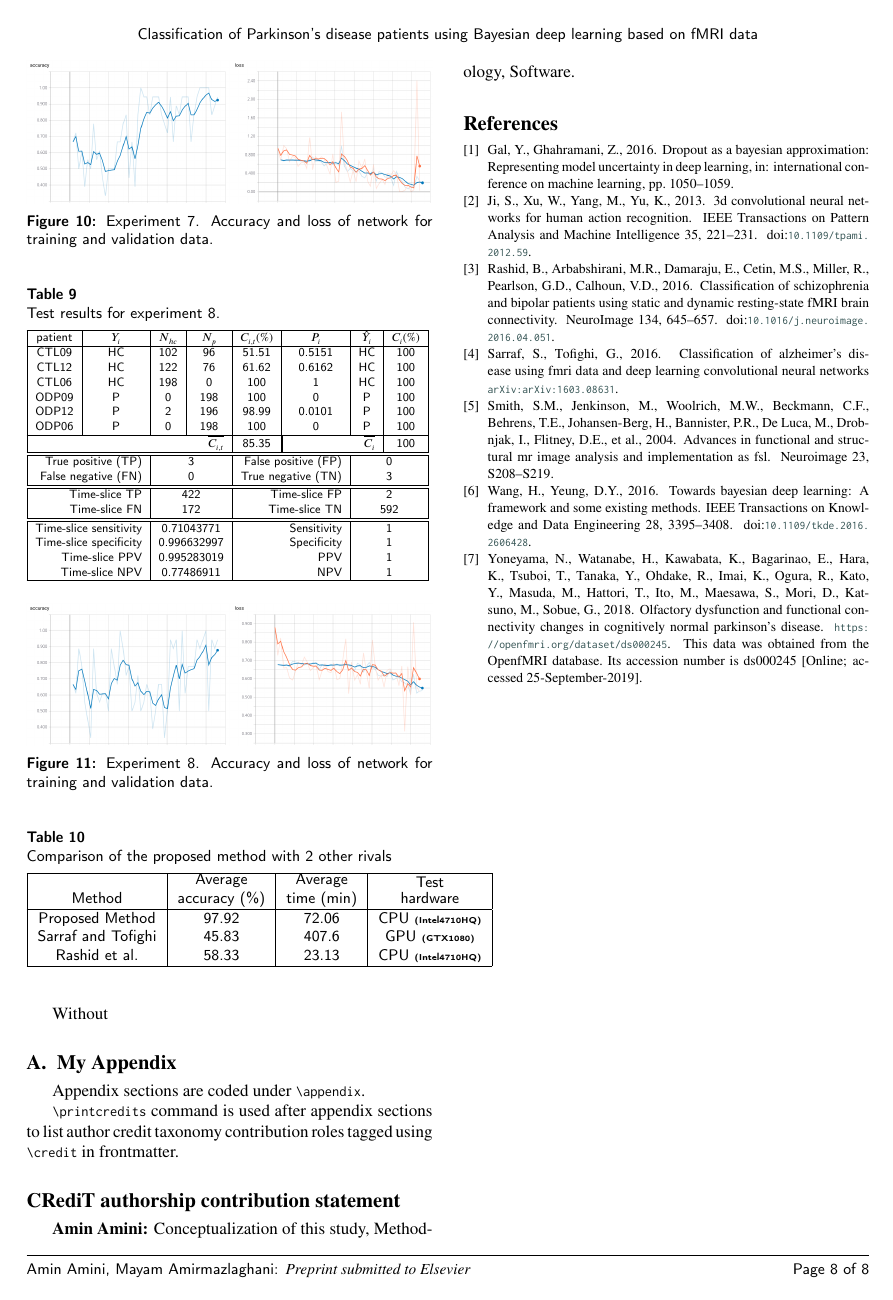
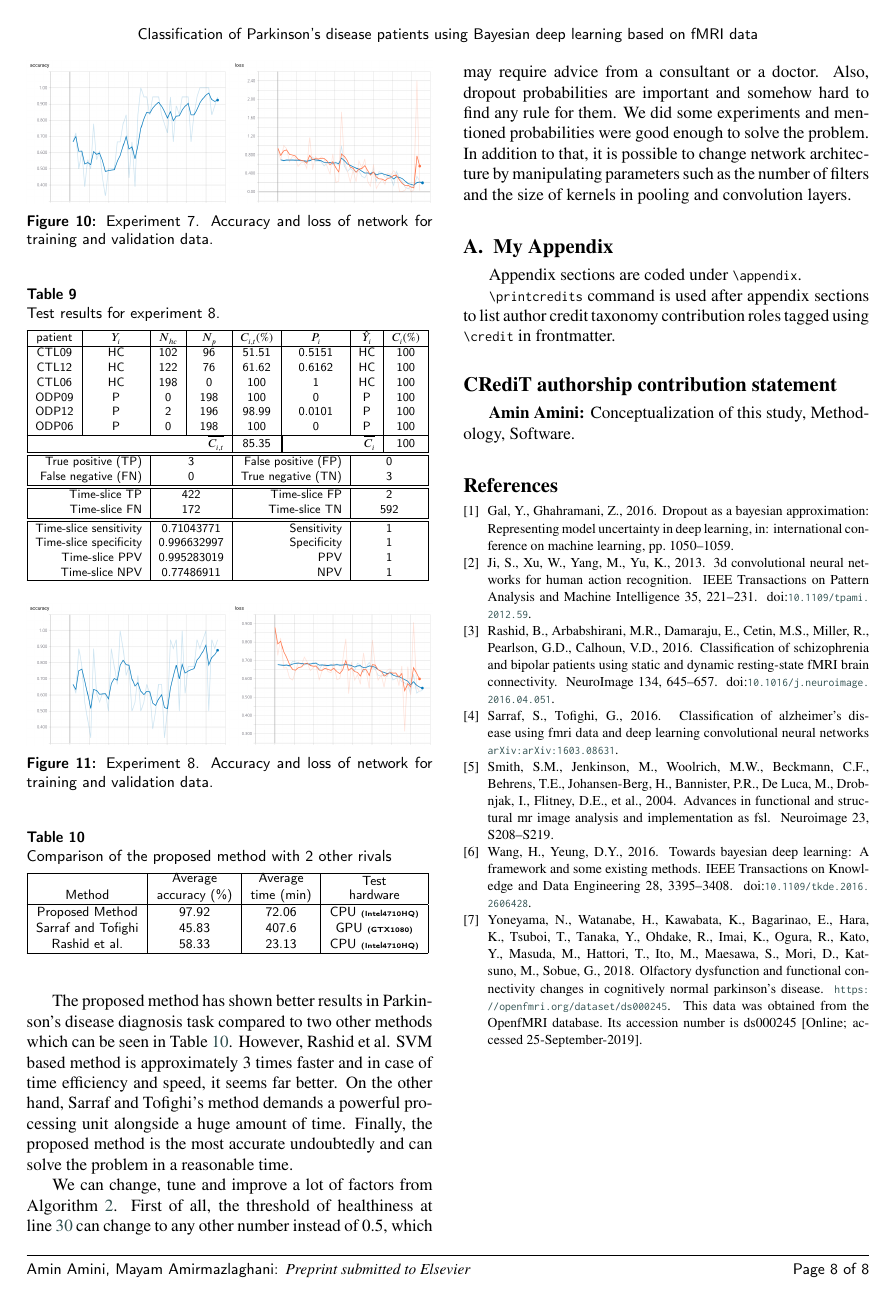
Before and after one commit to amin-amini/BayseanFmriDiseaseDiagnosisLaTeX, a LaTeX paper (article.tex): page 8 of 9. The pictures show the PDF file article.pdf that the author committed with the source.

Commit message:
discussion improved

```diff
--- a/article.tex
+++ b/article.tex
@@ -309,7 +309,7 @@ Now we can start to train our model based on the proposed architecture which is
 
 		\STATE ${P_{i}} \gets {N_{i,hc} \over T_{(=198)}}$
 
-		\IF {$ P_{i} \geq 0.5$}
+		\IF {$ P_{i} \geq 0.5$} \label{alg:proposedMethod:threshold}
 		\STATE $\hat{Y}_i \gets \;$ Healthy Control
 		\ELSE
 		\STATE $\hat{Y}_i \gets \;$ Parkinson's
@@ -962,6 +962,7 @@ Also we tested two other methods for comparison, First Sarraf and Tofighi's meth
 
 \begin{table}
 	\caption{Comparison of the proposed method with 2 other rivals}
+	\resizebox{\linewidth}{!}{%
 	\begin{tabular}{| c | c | c | c | }
 		\hline
 		Method & \shortstack{Average \\ accuracy (\%)} & \shortstack{Average \\ time (min)} & \shortstack{Test \\ hardware} \\ \hline
@@ -985,7 +987,11 @@ Our results suggest that the classification of Parkinson’s disease patients us
 
 Test results show the method did not face overfitting thanks to the dropout layers. As discussed in Section \ref{section:bayesianDL}, our network is a Bayesian 3D CNN that can learn from a small amount of data without memorizing them, just like other Bayesian networks. Experiment 3 is the only test that our model failed to predict the health status of samples precisely and did 1 mistake. However, our model did not overfit hugely, it just could not solve the problem acceptably, and if we take a look at Figure \ref{fig:tests_3}, it is obvious that the validation accuracy is less than $80\%$. As a result, the proposed method can train with low calculation costs and the trained model is reliable based on experiments.
 
-Without
+The proposed method has shown better results in Parkinson's disease diagnosis task compared to two other methods which can be seen in Table \ref{table:comparison}. However, Rashid et al. SVM based method is approximately 3 times faster and in case of time efficiency and speed, it seems far better. On the other hand, Sarraf and Tofighi's method demands a powerful processing unit alongside a huge amount of time. Finally, the proposed method is the most accurate undoubtedly and can solve the problem in a reasonable time.
+
+We can change, tune and improve a lot of factors from Algorithm \ref{alg:proposedMethod}. First of all, the threshold of healthiness at line~\ref{alg:proposedMethod:threshold} can change to any other number instead of $0.5$, which may require advice from a consultant or a doctor. Also, dropout probabilities are important and somehow hard to find any rule for them. We did some experiments and mentioned probabilities were good enough to solve the problem. In addition to that, it is possible to change network architecture by manipulating parameters such as the number of filters and the size of kernels in pooling and convolution layers.
+
+
 
 
 
```
Also changed, not shown: article.pdf, article.tex (1 more changed lines).
